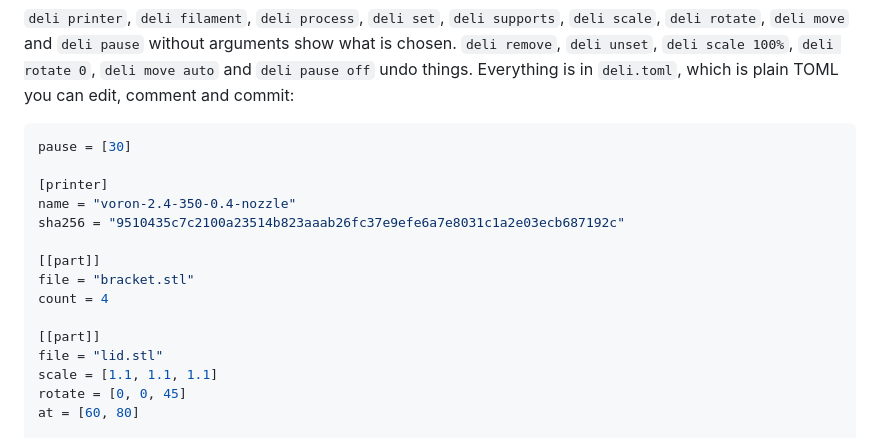
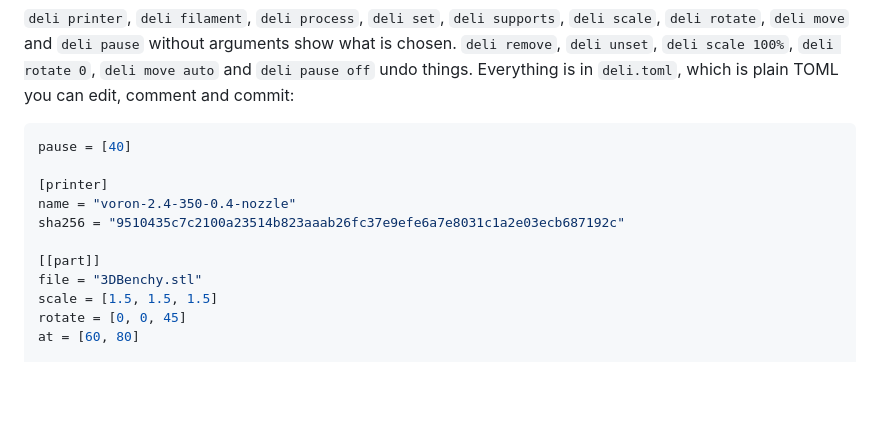
Before and after one commit to dcruver/deli-slicer, a Markdown page: README.md, the part around one of its changes. GitHub-like rendering; blank space fills up the shorter version.

````diff
--- a/README.md
+++ b/README.md
@@ -324,19 +322,15 @@ is chosen. `deli remove`, `deli unset`, `deli scale 100%`, `deli rotate 0`,
 is plain TOML you can edit, comment and commit:
 
 ```toml
-pause = [30]
+pause = [40]
 
 [printer]
 name = "voron-2.4-350-0.4-nozzle"
 sha256 = "9510435c7c2100a23514b823aaab26fc37e9efe6a7e8031c1a2e03ecb687192c"
 
 [[part]]
-file = "bracket.stl"
-count = 4
-
-[[part]]
-file = "lid.stl"
-scale = [1.1, 1.1, 1.1]
+file = "3DBenchy.stl"
+scale = [1.5, 1.5, 1.5]
 rotate = [0, 0, 45]
 at = [60, 80]
 
````
Also changed, not shown: other parts of README.md (+24 -26 lines), images/demo-setup.gif (deleted), images/demo-terminal.gif, 8 other files.
